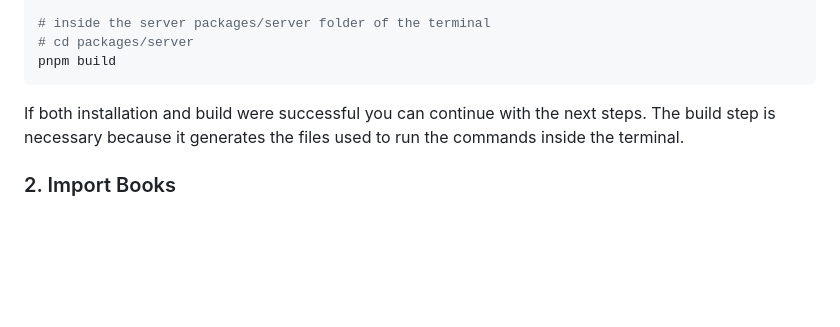
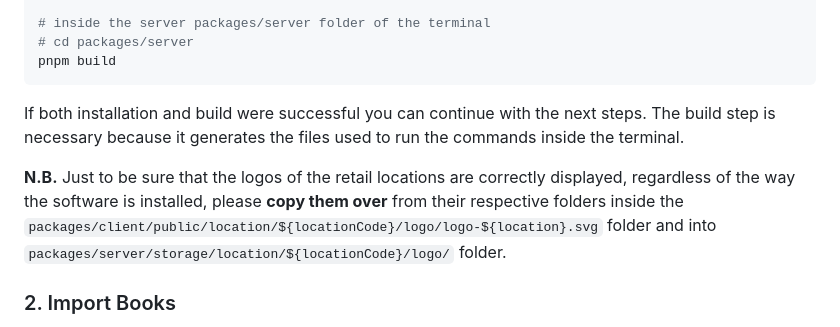
Before and after one commit to ilmercatinodellibro/ilmercatinodellibro, a Markdown page: packages/server/README.md, the part around the change. GitHub-like rendering; blank space fills up the shorter version.

Commit message:
docs(server): update setup instructions for logos

```diff
--- a/packages/server/README.md
+++ b/packages/server/README.md
@@ -196,6 +196,8 @@ pnpm build
 
 If both installation and build were successful you can continue with the next steps. The build step is necessary because it generates the files used to run the commands inside the terminal.
 
+**N.B.** Just to be sure that the logos of the retail locations are correctly displayed, regardless of the way the software is installed, please **copy them over** from their respective folders inside the `packages/client/public/location/${locationCode}/logo/logo-${location}.svg` folder and into `packages/server/storage/location/${locationCode}/logo/` folder.
+
 ### 2. Import Books
 
 The first thing to do here is to import the books dataset from the [ministry website](https://dati.istruzione.it/opendata/opendata/catalogo/elements1/?area=Adozioni%20libri%20di%20testo) and place it into `./storage/tmp`. The file name should be `ALTEMILIAROMAGNA.csv`, so the location of the file, with respect to where the CLI command to run the server is executed, should be `./storage/tmp/ALTEMILIAROMAGNA.csv`.
```
